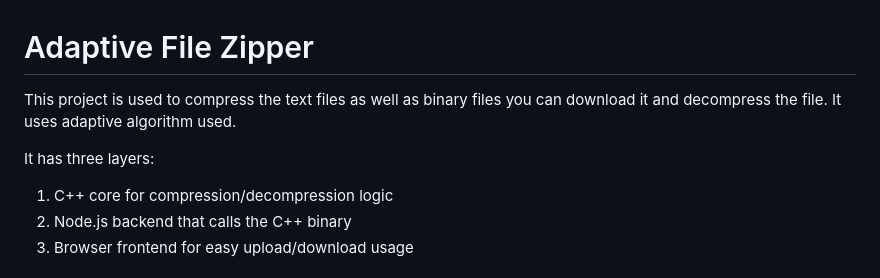
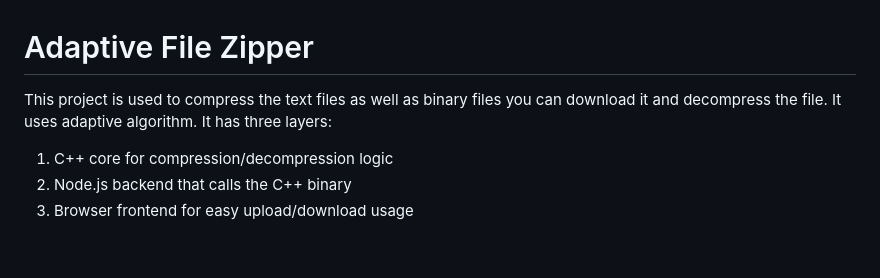
Before and after one commit to Rishuuhhh/adaptive-file-zipper, a Markdown page: README.md, the part around the change. GitHub-like rendering; blank space fills up the shorter version.

Commit message:
Refine project description in README.md
Removed redundant 'used' from project description.

```diff
--- a/README.md
+++ b/README.md
@@ -1,7 +1,6 @@
 # Adaptive File Zipper
 
-This project is used to compress the text files as well as binary files you can download it and decompress the file. It uses adaptive algorithm used.
-
+This project is used to compress the text files as well as binary files you can download it and decompress the file. It uses adaptive algorithm.
 It has three layers:
 
 1. C++ core for compression/decompression logic
```
